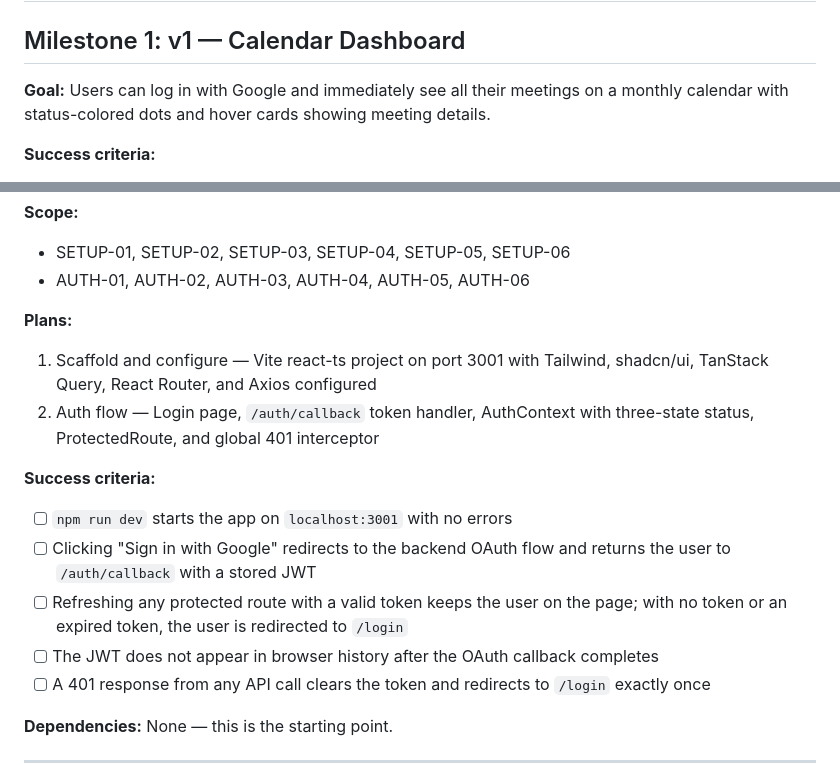
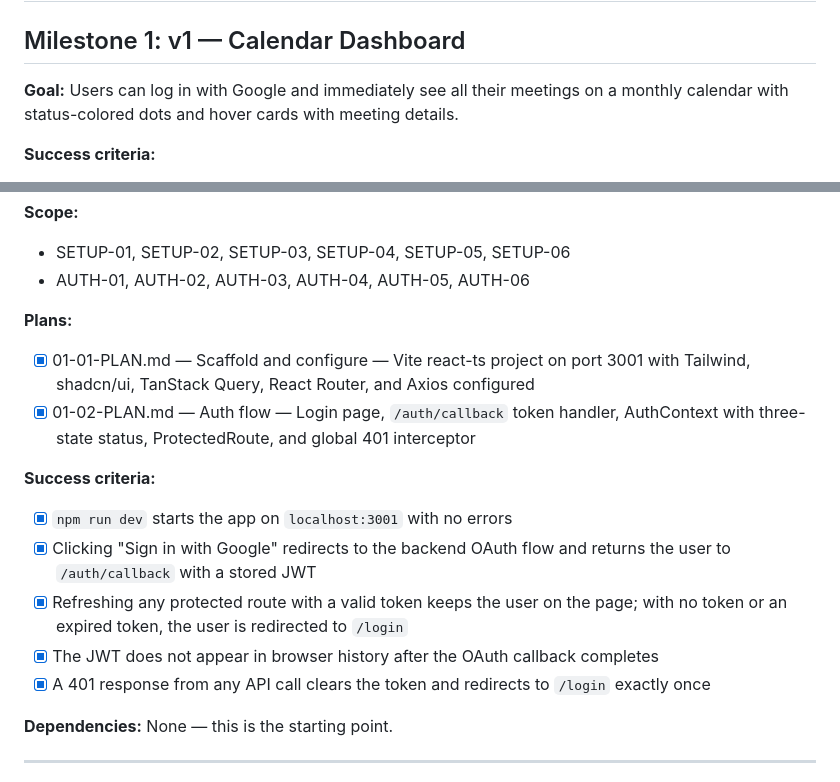
Before and after one commit to ToHuyTheAnh0101/meetmind, a Markdown page: .planning/ROADMAP.md, 2 parts joined by grey strips. GitHub-like rendering.

Commit message:
docs(phase-1): create detailed plans for project foundation and auth phase

```diff
--- a/.planning/ROADMAP.md
+++ b/.planning/ROADMAP.md
@@ -2,7 +2,7 @@
 
 ## Milestone 1: v1 — Calendar Dashboard
 
-**Goal:** Users can log in with Google and immediately see all their meetings on a monthly calendar with status-colored dots and hover cards showing meeting details.
+**Goal:** Users can log in with Google and immediately see all their meetings on a monthly calendar with status-colored dots and hover cards with meeting details.
 
 **Success criteria:**
 - A user with no account can visit the app, click "Sign in with Google", complete OAuth, and land on the calendar dashboard — all without error
@@ -22,15 +22,15 @@
 - AUTH-01, AUTH-02, AUTH-03, AUTH-04, AUTH-05, AUTH-06
 
 **Plans:**
-1. Scaffold and configure — Vite react-ts project on port 3001 with Tailwind, shadcn/ui, TanStack Query, React Router, and Axios configured
-2. Auth flow — Login page, `/auth/callback` token handler, AuthContext with three-state status, ProtectedRoute, and global 401 interceptor
+- [x] 01-01-PLAN.md — Scaffold and configure — Vite react-ts project on port 3001 with Tailwind, shadcn/ui, TanStack Query, React Router, and Axios configured
+- [x] 01-02-PLAN.md — Auth flow — Login page, `/auth/callback` token handler, AuthContext with three-state status, ProtectedRoute, and global 401 interceptor
 
 **Success criteria:**
-- [ ] `npm run dev` starts the app on `localhost:3001` with no errors
-- [ ] Clicking "Sign in with Google" redirects to the backend OAuth flow and returns the user to `/auth/callback` with a stored JWT
-- [ ] Refreshing any protected route with a valid token keeps the user on the page; with no token or an expired token, the user is redirected to `/login`
-- [ ] The JWT does not appear in browser history after the OAuth callback completes
-- [ ] A 401 response from any API call clears the token and redirects to `/login` exactly once
+- [x] `npm run dev` starts the app on `localhost:3001` with no errors
+- [x] Clicking "Sign in with Google" redirects to the backend OAuth flow and returns the user to `/auth/callback` with a stored JWT
+- [x] Refreshing any protected route with a valid token keeps the user on the page; with no token or an expired token, the user is redirected to `/login`
+- [x] The JWT does not appear in browser history after the OAuth callback completes
+- [x] A 401 response from any API call clears the token and redirects to `/login` exactly once
 
 **Dependencies:** None — this is the starting point.
 
```
Also changed, not shown: other parts of .planning/ROADMAP.md (+0 -1 lines), 2 other files.
